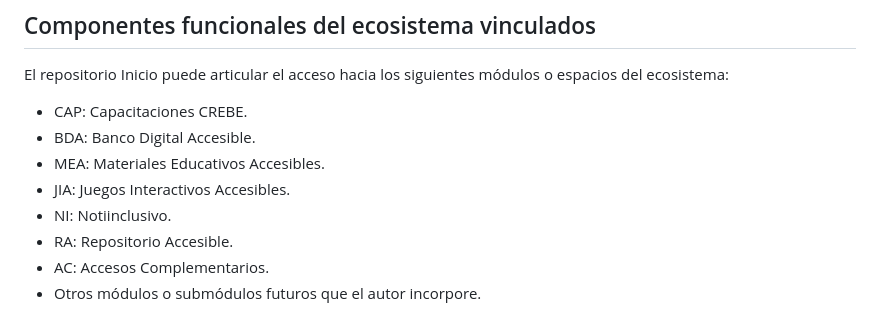
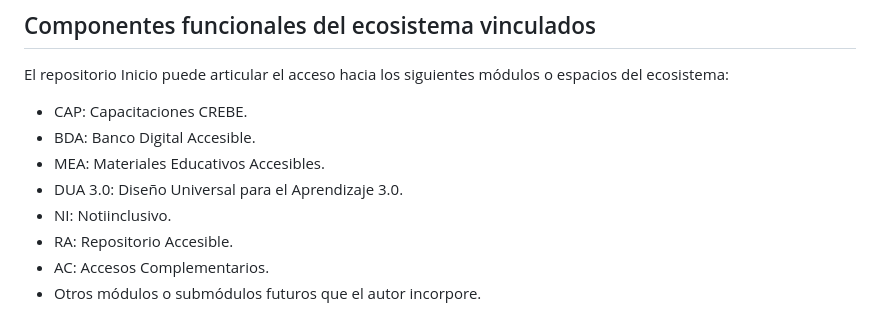
Before and after one commit to crebeucayali/crebeucayali.github.io, a Markdown page: docs/INVENTARIO_COMPONENTES.md, the part around the change. Drawn GitHub-style.

Commit message:
Actualizar inventario EVA 2.0: sustituir JIA por DUA 3.0

```diff
--- a/docs/INVENTARIO_COMPONENTES.md
+++ b/docs/INVENTARIO_COMPONENTES.md
@@ -30,7 +30,7 @@ El repositorio Inicio puede articular el acceso hacia los siguientes módulos o
 - CAP: Capacitaciones CREBE.
 - BDA: Banco Digital Accesible.
 - MEA: Materiales Educativos Accesibles.
-- JIA: Juegos Interactivos Accesibles.
+- DUA 3.0: Diseño Universal para el Aprendizaje 3.0.
 - NI: Notiinclusivo.
 - RA: Repositorio Accesible.
 - AC: Accesos Complementarios.
```
